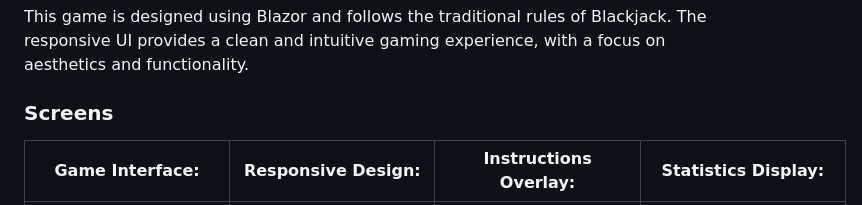
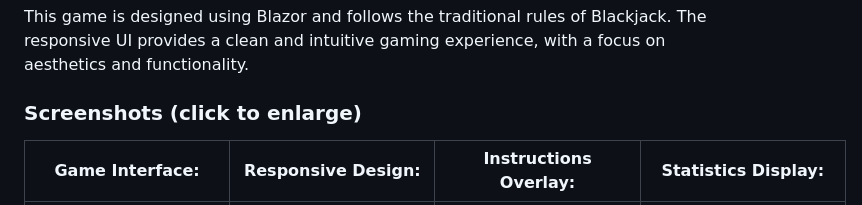
Before and after one commit to g-s-c-code/blackjack, a Markdown page: README.md, the part around the change. Drawn GitHub-style.

```diff
--- a/README.md
+++ b/README.md
@@ -3,7 +3,7 @@
 ### Overview
 This game is designed using Blazor and follows the traditional rules of Blackjack. The responsive UI provides a clean and intuitive gaming experience, with a focus on aesthetics and functionality.
 
-### Screens
+### Screenshots (click to enlarge)
 | **Game Interface:** | **Responsive Design:** | **Instructions Overlay:** | **Statistics Display:** |
 |:-------------------------:|:-------------------------:|:-------------------------:|:-------------------------:|
 | <a target="_blank" rel="noreferrer"> <img src="https://github.com/G-C-Code/blackjack/blob/main/wwwroot/images/screenshots/Screenshot0.png" alt="Foundational C# Certification" width="230" height="140"/> | <a target="_blank" rel="noreferrer"> <img src="https://github.com/G-C-Code/blackjack/blob/main/wwwroot/images/screenshots/Screenshot1.png" alt="Foundational C# Certification" width="230" height="140"/> | <a target="_blank" rel="noreferrer"> <img src="https://github.com/G-C-Code/blackjack/blob/main/wwwroot/images/screenshots/Screenshot2.png" alt="Foundational C# Certification" width="230" height="140"/> | <a target="_blank" rel="noreferrer"> <img src="https://github.com/G-C-Code/blackjack/blob/main/wwwroot/images/screenshots/Screenshot3.png" alt="Foundational C# Certification" width="230" height="140"/> |
```
